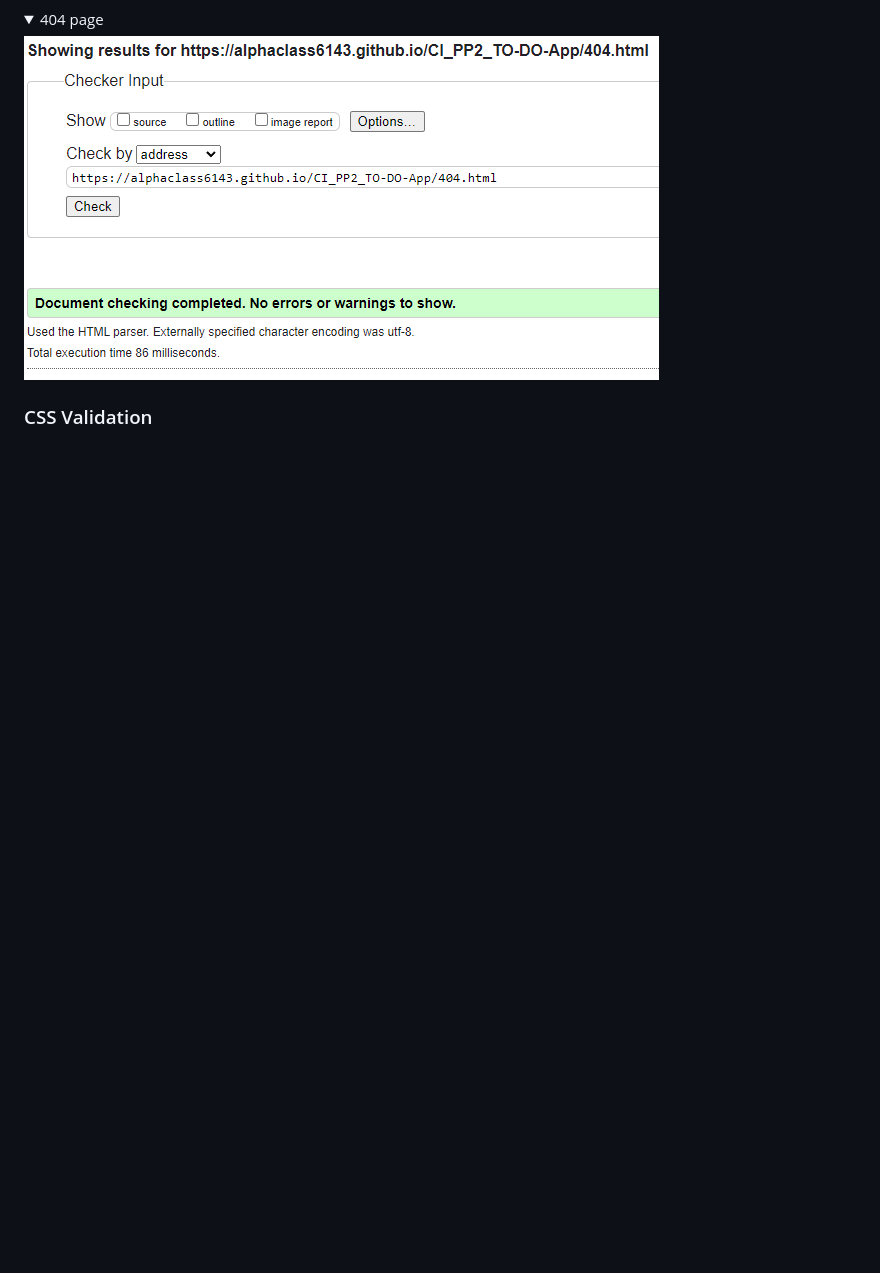
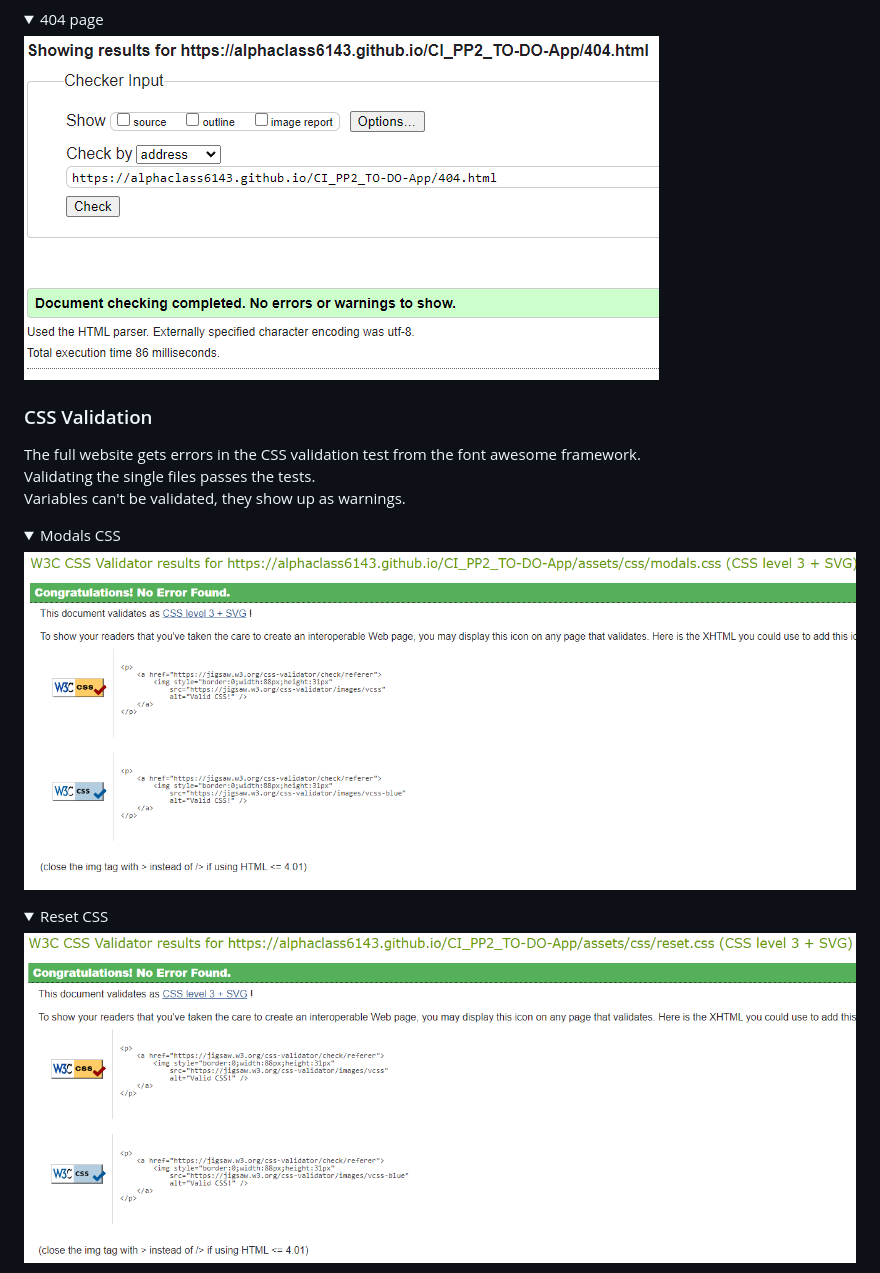
Before and after one commit to robin-bosch/CI_PP2_TO-DO-App, a Markdown page: README.md, the part around one of its changes. Drawn GitHub-style; pictures changed too: docs/validation/css/modals.png (added), docs/validation/css/reset.png (added); folded sections open; blank space fills up the shorter version.

Commit message:
Added CSS validation section to README

```diff
--- a/README.md
+++ b/README.md
@@ -299,3 +299,17 @@ All HTML validation tests have been passed.
 
 ### CSS Validation
 
+The full website gets errors in the CSS validation test from the font awesome framework.
+Validating the single files passes the tests.
+Variables can't be validated, they show up as warnings.
+
+<details>
+ <summary>Modals CSS</summary>
+ <img src="docs/validation/css/modals.png">
+</details>
+
+<details>
+ <summary>Reset CSS</summary>
+ <img src="docs/validation/css/reset.png">
+</details>
+
```
Also changed, not shown: other parts of README.md (+20 -0 lines), docs/validation/css/notifications.png (added), docs/validation/css/styles.png (added), docs/validation/css/task-list.png (added), docs/validation/css/task-overview.png (added).
